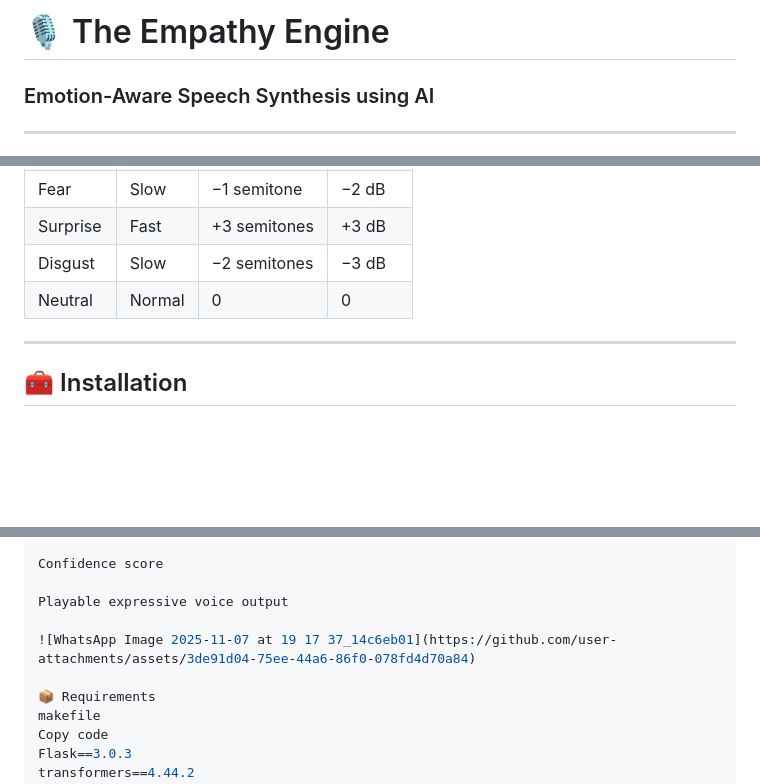
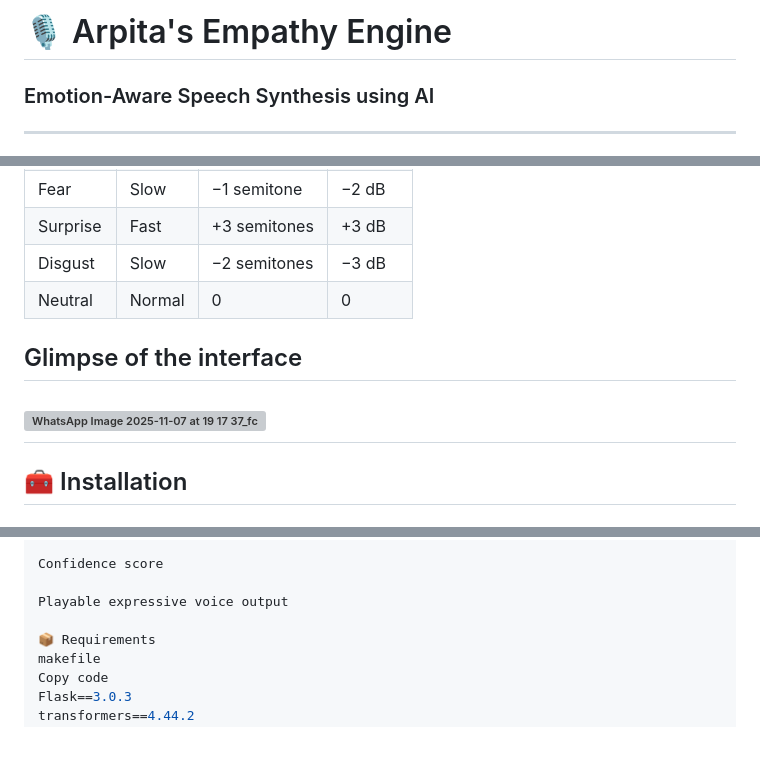
Before and after one commit to Arpitaa19/empathy-engine, a Markdown page: README.md, 3 parts joined by grey strips. Drawn GitHub-style; blank space fills up the shorter version; grey boxes are pictures that could not be loaded.

Commit message:
Update README with project overview and installation

```diff
--- a/README.md
+++ b/README.md
@@ -1,4 +1,4 @@
-# 🎙 The Empathy Engine
+# 🎙 Arpita's Empathy Engine
 ### Emotion-Aware Speech Synthesis using AI
 
 ---
@@ -100,6 +100,8 @@ Each emotion maps to a specific *speech configuration*:
 | Disgust | Slow | −2 semitones | −3 dB |
 | Neutral | Normal | 0 | 0 |
 
+## Glimpse of the interface
+![WhatsApp Image 2025-11-07 at 19 17 37_fc77883c](https://github.com/user-attachments/assets/f45aa3c4-545a-485e-8339-0b7c8f9c6d19)
 ---
 
 ## 🧰 Installation
@@ -141,8 +143,6 @@ Confidence score
 
 Playable expressive voice output
 
-![WhatsApp Image 2025-11-07 at 19 17 37_14c6eb01](https://github.com/user-attachments/assets/3de91d04-75ee-44a6-86f0-078fd4d70a84)
-
 📦 Requirements
 makefile
 Copy code
```
